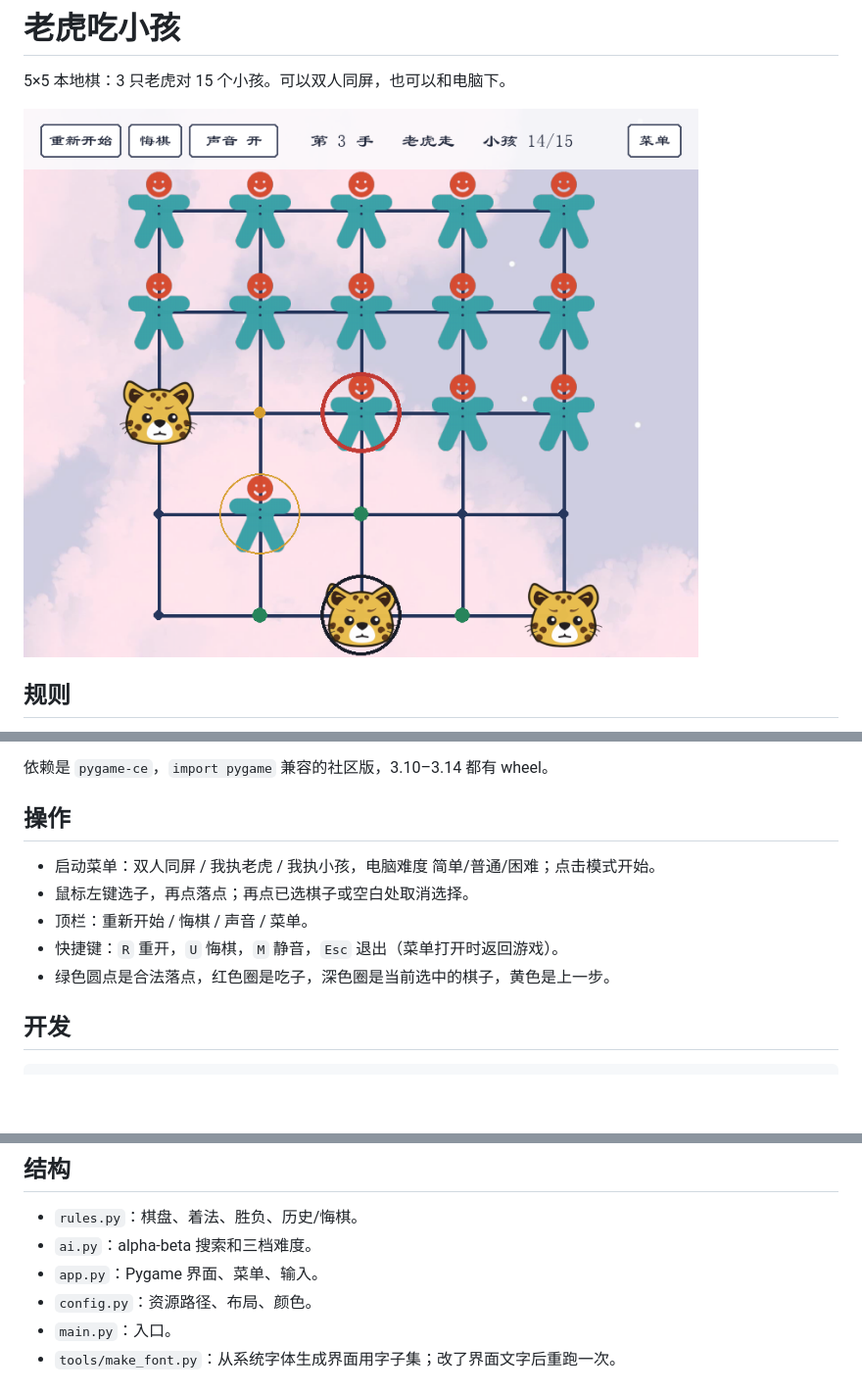
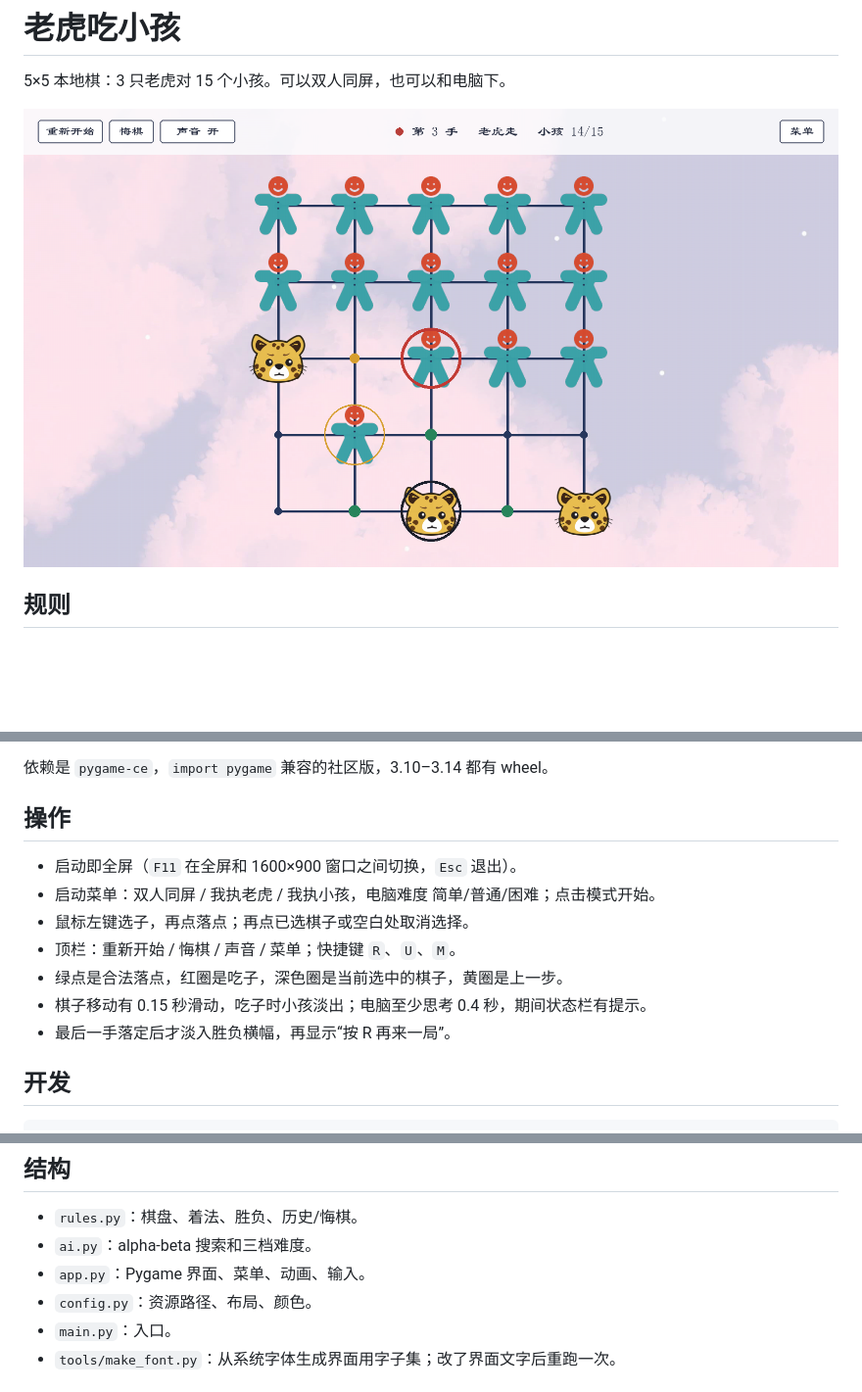
Before and after one commit to sanxiadaba/tigerEatChild, a Markdown page: README.md, 3 parts joined by grey strips. Shown at 98% size. GitHub-like rendering; pictures changed too: screenshot.png; blank space fills up the shorter version.

```diff
--- a/README.md
+++ b/README.md
@@ -26,11 +26,13 @@ python main.py
 
 ## 操作
 
+- 启动即全屏（`F11` 在全屏和 1600×900 窗口之间切换，`Esc` 退出）。
 - 启动菜单：双人同屏 / 我执老虎 / 我执小孩，电脑难度 简单/普通/困难；点击模式开始。
 - 鼠标左键选子，再点落点；再点已选棋子或空白处取消选择。
-- 顶栏：重新开始 / 悔棋 / 声音 / 菜单。
-- 快捷键：`R` 重开，`U` 悔棋，`M` 静音，`Esc` 退出（菜单打开时返回游戏）。
-- 绿色圆点是合法落点，红色圈是吃子，深色圈是当前选中的棋子，黄色是上一步。
+- 顶栏：重新开始 / 悔棋 / 声音 / 菜单；快捷键 `R`、`U`、`M`。
+- 绿点是合法落点，红圈是吃子，深色圈是当前选中的棋子，黄圈是上一步。
+- 棋子移动有 0.15 秒滑动，吃子时小孩淡出；电脑至少思考 0.4 秒，期间状态栏有提示。
+- 最后一手落定后才淡入胜负横幅，再显示“按 R 再来一局”。
 
 ## 开发
 
@@ -48,7 +50,7 @@ CI 在 Ubuntu 上跑 lint/type 和 Python 3.10/3.14 的测试。
 
 - `rules.py`：棋盘、着法、胜负、历史/悔棋。
 - `ai.py`：alpha-beta 搜索和三档难度。
-- `app.py`：Pygame 界面、菜单、输入。
+- `app.py`：Pygame 界面、菜单、动画、输入。
 - `config.py`：资源路径、布局、颜色。
 - `main.py`：入口。
 - `tools/make_font.py`：从系统字体生成界面用字子集；改了界面文字后重跑一次。
```
Also changed, not shown: 4 other files.
